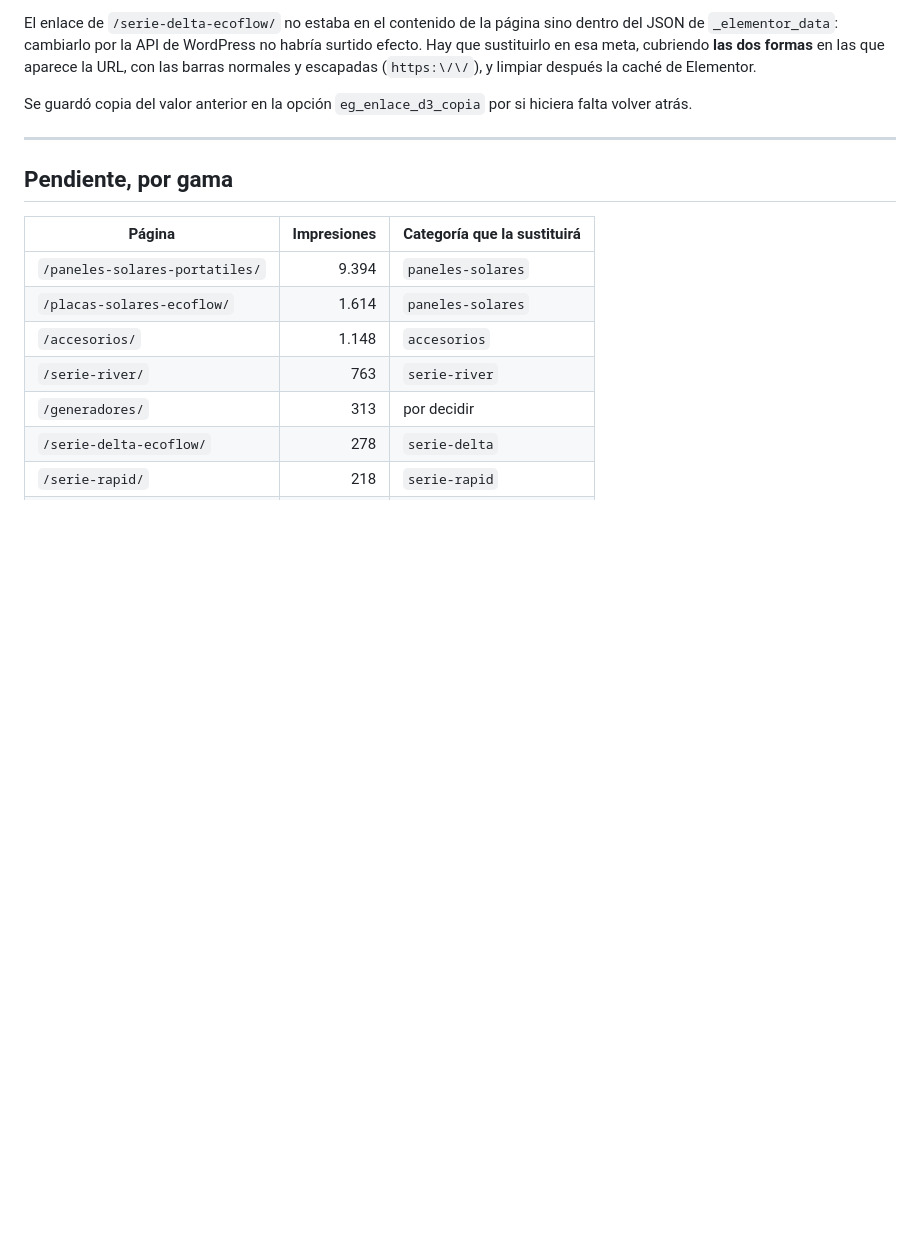
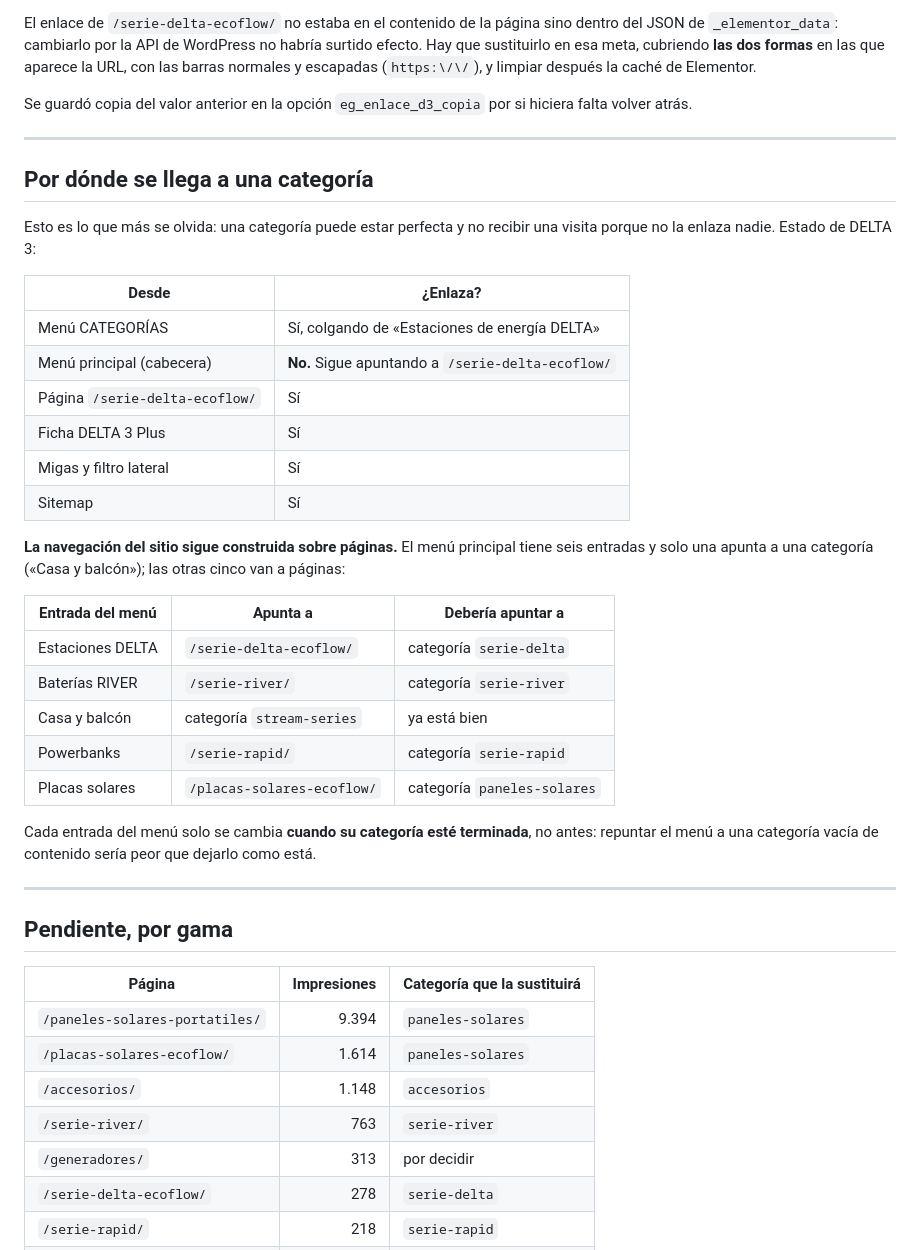
Before and after one commit to casero8/bot-ventasnumerouno, a Markdown page: seo-blog/migracion-paginas-a-categorias.md, the part around the change. GitHub-like rendering; blank space fills up the shorter version.

Commit message:
Enlazar la categoria DELTA 3 desde el menu de categorias
Hasta ahora a la categoria solo se llegaba desde la pagina de la serie, la
ficha de la Plus y las migas: ningun menu la enlazaba. Se anade colgando de
'Estaciones de energia DELTA' en el menu CATEGORIAS, que es donde ya cuelgan
otras categorias.

El menu principal se queda como esta a proposito: sus entradas apuntan a
paginas y cada una se repunta cuando su categoria este terminada, no antes.
Anotado en migracion-paginas-a-categorias.md el estado de acceso de DELTA 3
y la tabla de que entrada del menu debe pasar a que categoria.

Co-Authored-By: Claude Opus 5 <noreply@anthropic.com>
Claude-Session: https://claude.ai/code/session_01BTw2xPihCfkYv95jsCu6VX

```diff
--- a/seo-blog/migracion-paginas-a-categorias.md
+++ b/seo-blog/migracion-paginas-a-categorias.md
@@ -70,6 +70,38 @@ hiciera falta volver atrás.
 
 ---
 
+## Por dónde se llega a una categoría
+
+Esto es lo que más se olvida: una categoría puede estar perfecta y no
+recibir una visita porque no la enlaza nadie. Estado de DELTA 3:
+
+| Desde | ¿Enlaza? |
+|---|---|
+| Menú CATEGORÍAS | Sí, colgando de «Estaciones de energía DELTA» |
+| Menú principal (cabecera) | **No.** Sigue apuntando a `/serie-delta-ecoflow/` |
+| Página `/serie-delta-ecoflow/` | Sí |
+| Ficha DELTA 3 Plus | Sí |
+| Migas y filtro lateral | Sí |
+| Sitemap | Sí |
+
+**La navegación del sitio sigue construida sobre páginas.** El menú
+principal tiene seis entradas y solo una apunta a una categoría («Casa y
+balcón»); las otras cinco van a páginas:
+
+| Entrada del menú | Apunta a | Debería apuntar a |
+|---|---|---|
+| Estaciones DELTA | `/serie-delta-ecoflow/` | categoría `serie-delta` |
+| Baterías RIVER | `/serie-river/` | categoría `serie-river` |
+| Casa y balcón | categoría `stream-series` | ya está bien |
+| Powerbanks | `/serie-rapid/` | categoría `serie-rapid` |
+| Placas solares | `/placas-solares-ecoflow/` | categoría `paneles-solares` |
+
+Cada entrada del menú solo se cambia **cuando su categoría esté terminada**,
+no antes: repuntar el menú a una categoría vacía de contenido sería peor que
+dejarlo como está.
+
+---
+
 ## Pendiente, por gama
 
 | Página | Impresiones | Categoría que la sustituirá |
```
